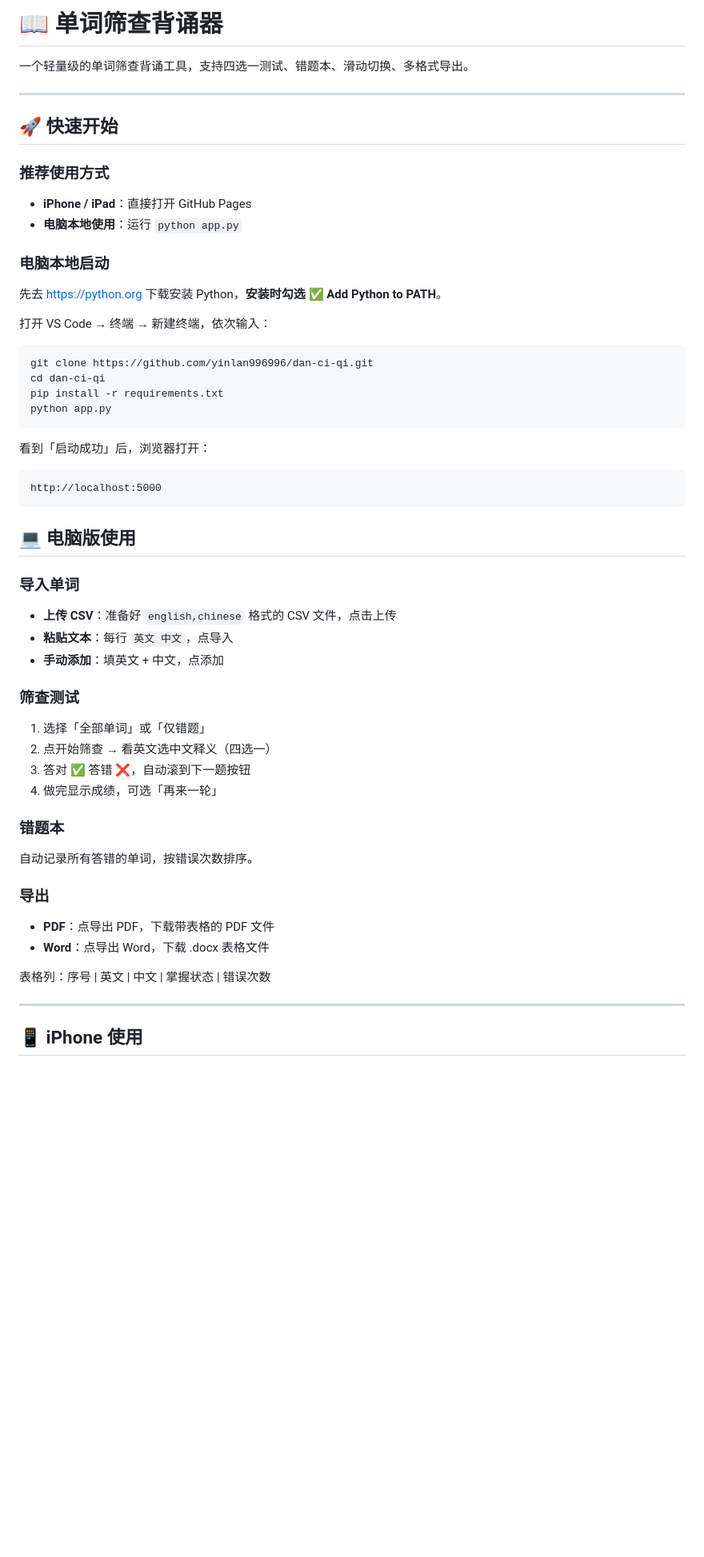
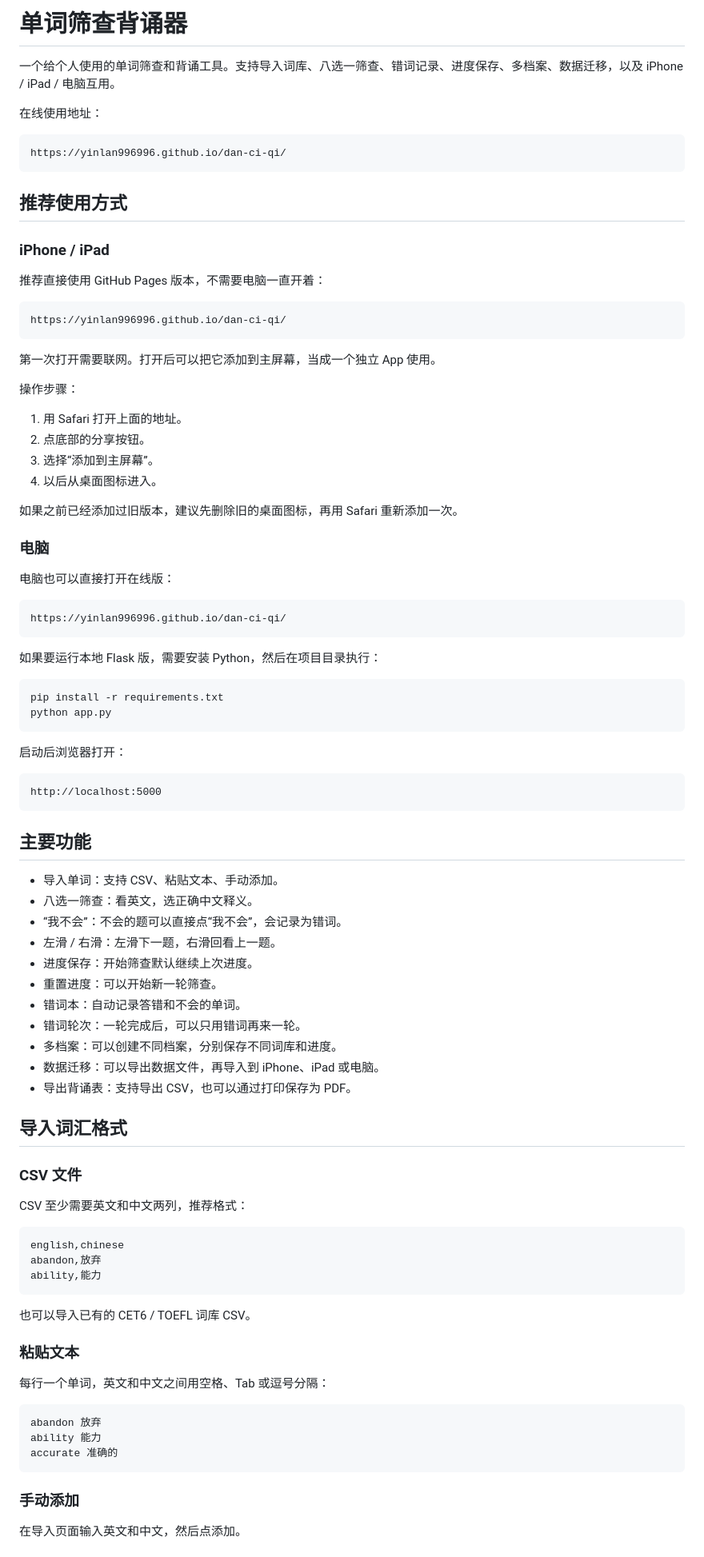
Before and after one commit to yinlan996996/dan-ci-qi, a Markdown page: README.md, the part around one of its changes. Shown at 80% size. Drawn GitHub-style; blank space fills up the shorter version.

````diff
--- a/README.md
+++ b/README.md
@@ -1,62 +1,94 @@
-# 📖 单词筛查背诵器
+# 单词筛查背诵器
 
-一个轻量级的单词筛查背诵工具，支持四选一测试、错题本、滑动切换、多格式导出。
+一个给个人使用的单词筛查和背诵工具。支持导入词库、八选一筛查、错词记录、进度保存、多档案、数据迁移，以及 iPhone / iPad / 电脑互用。
 
----
+在线使用地址：
 
-## 🚀 快速开始
+```text
+https://yinlan996996.github.io/dan-ci-qi/
+```
 
-### 推荐使用方式
+## 推荐使用方式
 
-- **iPhone / iPad**：直接打开 GitHub Pages
-- **电脑本地使用**：运行 `python app.py`
+### iPhone / iPad
 
-### 电脑本地启动
+推荐直接使用 GitHub Pages 版本，不需要电脑一直开着：
 
-先去 https://python.org 下载安装 Python，**安装时勾选 ✅ Add Python to PATH**。
+```text
+https://yinlan996996.github.io/dan-ci-qi/
+```
 
-打开 VS Code → 终端 → 新建终端，依次输入：
+第一次打开需要联网。打开后可以把它添加到主屏幕，当成一个独立 App 使用。
+
+操作步骤：
+
+1. 用 Safari 打开上面的地址。
+2. 点底部的分享按钮。
+3. 选择“添加到主屏幕”。
+4. 以后从桌面图标进入。
+
+如果之前已经添加过旧版本，建议先删除旧的桌面图标，再用 Safari 重新添加一次。
+
+### 电脑
+
+电脑也可以直接打开在线版：
+
+```text
+https://yinlan996996.github.io/dan-ci-qi/
+```
+
+如果要运行本地 Flask 版，需要安装 Python，然后在项目目录执行：
 
 ```powershell
-git clone https://github.com/yinlan996996/dan-ci-qi.git
-cd dan-ci-qi
 pip install -r requirements.txt
 python app.py
 ```
 
-看到「启动成功」后，浏览器打开：
+启动后浏览器打开：
 
 ```text
 http://localhost:5000
 ```
 
-## 💻 电脑版使用
+## 主要功能
 
-### 导入单词
+- 导入单词：支持 CSV、粘贴文本、手动添加。
+- 八选一筛查：看英文，选正确中文释义。
+- “我不会”：不会的题可以直接点“我不会”，会记录为错词。
+- 左滑 / 右滑：左滑下一题，右滑回看上一题。
+- 进度保存：开始筛查默认继续上次进度。
+- 重置进度：可以开始新一轮筛查。
+- 错词本：自动记录答错和不会的单词。
+- 错词轮次：一轮完成后，可以只用错词再来一轮。
+- 多档案：可以创建不同档案，分别保存不同词库和进度。
+- 数据迁移：可以导出数据文件，再导入到 iPhone、iPad 或电脑。
+- 导出背诵表：支持导出 CSV，也可以通过打印保存为 PDF。
 
-- **上传 CSV**：准备好 `english,chinese` 格式的 CSV 文件，点击上传
-- **粘贴文本**：每行 `英文 中文`，点导入
-- **手动添加**：填英文 + 中文，点添加
+## 导入词汇格式
 
-### 筛查测试
+### CSV 文件
 
-1. 选择「全部单词」或「仅错题」
-2. 点开始筛查 → 看英文选中文释义（四选一）
-3. 答对 ✅ 答错 ❌，自动滚到下一题按钮
-4. 做完显示成绩，可选「再来一轮」
+CSV 至少需要英文和中文两列，推荐格式：
 
-### 错题本
+```csv
+english,chinese
+abandon,放弃
+ability,能力
+```
 
-自动记录所有答错的单词，按错误次数排序。
+也可以导入已有的 CET6 / TOEFL 词库 CSV。
 
-### 导出
+### 粘贴文本
 
-- **PDF**：点导出 PDF，下载带表格的 PDF 文件
-- **Word**：点导出 Word，下载 .docx 表格文件
+每行一个单词，英文和中文之间用空格、Tab 或逗号分隔：
 
-表格列：序号 | 英文 | 中文 | 掌握状态 | 错误次数
+```text
+abandon 放弃
+ability 能力
+accurate 准确的
+```
 
----
+### 手动添加
 
-## 📱 iPhone 使用
+在导入页面输入英文和中文，然后点添加。
 
````
Also changed, not shown: other parts of README.md (+94 -77 lines).
